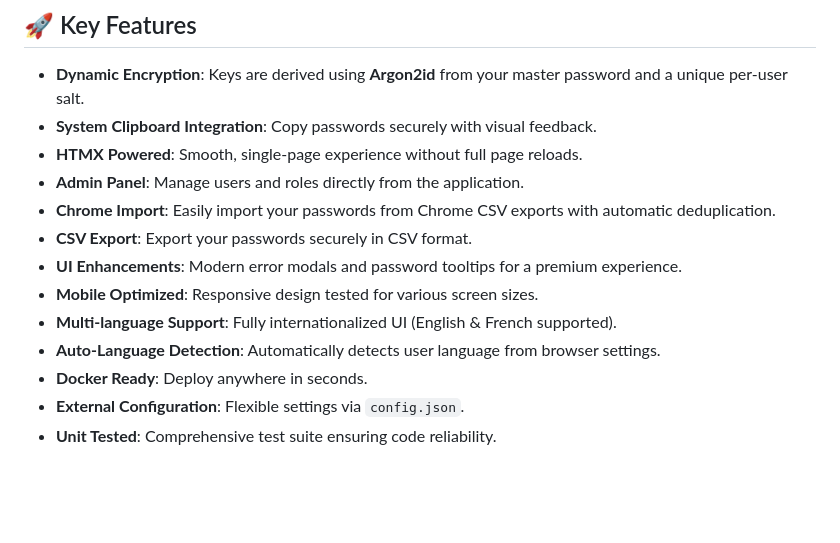
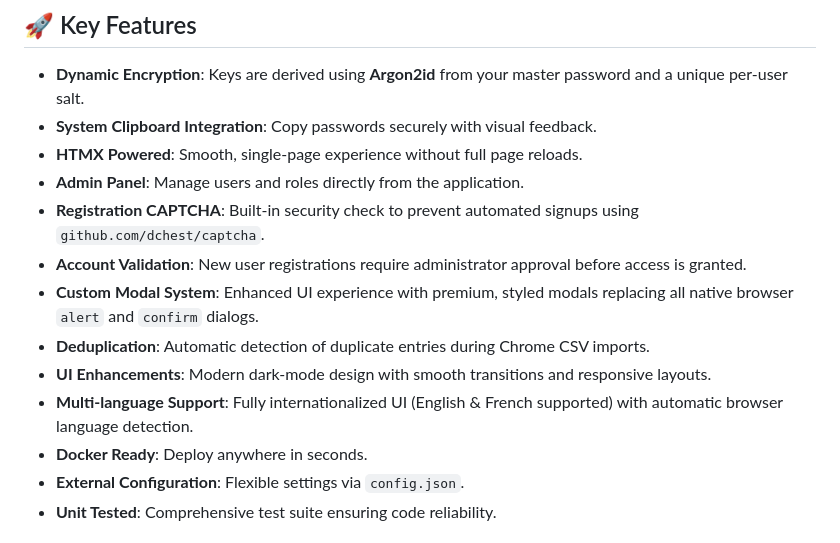
Before and after one commit to Morditux/stockex, a Markdown page: README.md, the part around the change. Rendered like a GitHub page; blank space fills up the shorter version.

Commit message:
docs: update README with user validation, custom modals, and CAPTCHA features

```diff
--- a/README.md
+++ b/README.md
@@ -8,12 +8,12 @@ StockEx is a premium, secure, and fast password manager built with **Go**, **HTM
 - **System Clipboard Integration**: Copy passwords securely with visual feedback.
 - **HTMX Powered**: Smooth, single-page experience without full page reloads.
 - **Admin Panel**: Manage users and roles directly from the application.
-- **Chrome Import**: Easily import your passwords from Chrome CSV exports with automatic deduplication.
-- **CSV Export**: Export your passwords securely in CSV format.
-- **UI Enhancements**: Modern error modals and password tooltips for a premium experience.
-- **Mobile Optimized**: Responsive design tested for various screen sizes.
-- **Multi-language Support**: Fully internationalized UI (English & French supported).
-- **Auto-Language Detection**: Automatically detects user language from browser settings.
+- **Registration CAPTCHA**: Built-in security check to prevent automated signups using `github.com/dchest/captcha`.
+- **Account Validation**: New user registrations require administrator approval before access is granted.
+- **Custom Modal System**: Enhanced UI experience with premium, styled modals replacing all native browser `alert` and `confirm` dialogs.
+- **Deduplication**: Automatic detection of duplicate entries during Chrome CSV imports.
+- **UI Enhancements**: Modern dark-mode design with smooth transitions and responsive layouts.
+- **Multi-language Support**: Fully internationalized UI (English & French supported) with automatic browser language detection.
 - **Docker Ready**: Deploy anywhere in seconds.
 - **External Configuration**: Flexible settings via `config.json`.
 - **Unit Tested**: Comprehensive test suite ensuring code reliability.
```
